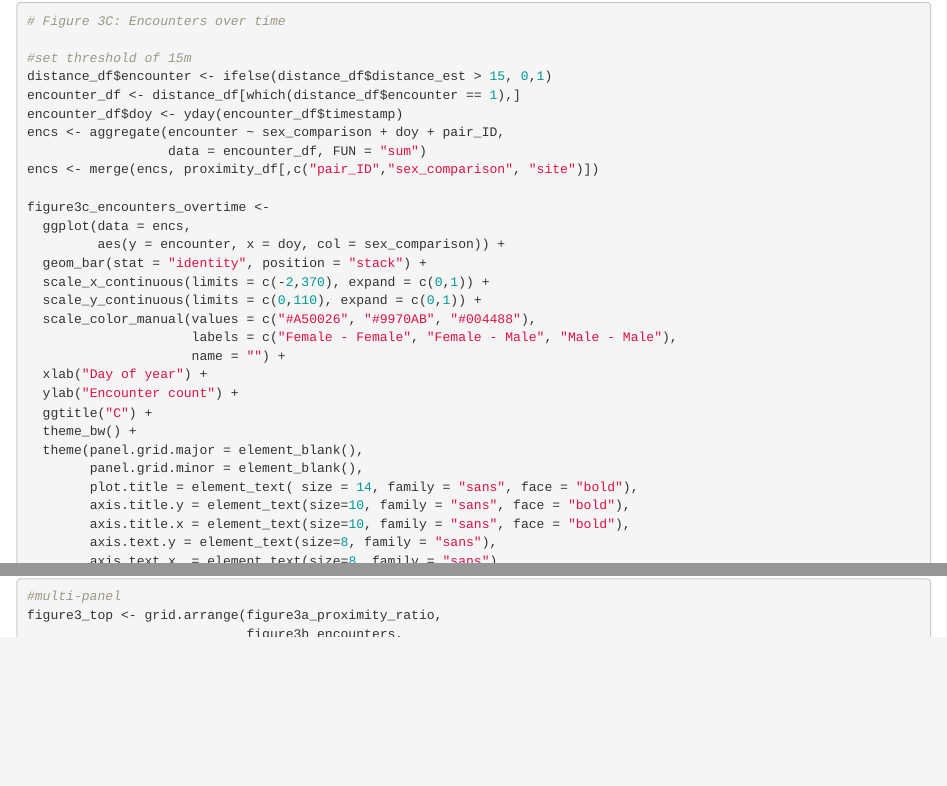
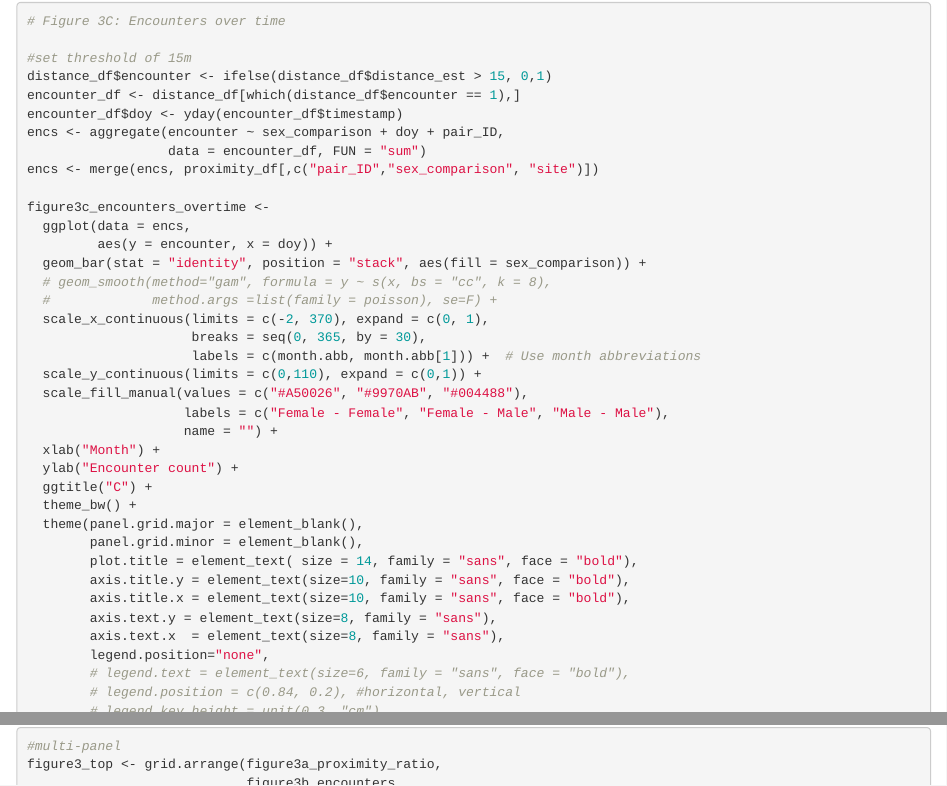
Before and after one commit to QuantitativeEcologyLab/Giant_Anteater, an R Markdown document (Appendix S1.Rmd): the page in a window 1100 px wide, from 3800 px down, and a second part further down, joined at a grey line. Rendered offline with R 4.5, knitr and Pandoc, with nearby package versions; some code elsewhere in the file could not run offline.

Commit message:
updated code for figure 3c xaxis

````diff
--- a/Appendix S1.Rmd
+++ b/Appendix S1.Rmd
@@ -1892,14 +1892,18 @@ encs <- merge(encs, proximity_df[,c("pair_ID","sex_comparison", "site")])
 
 figure3c_encounters_overtime <-
   ggplot(data = encs,
-         aes(y = encounter, x = doy, col = sex_comparison)) +
-  geom_bar(stat = "identity", position = "stack") +
-  scale_x_continuous(limits = c(-2,370), expand = c(0,1)) +
+         aes(y = encounter, x = doy)) +
+  geom_bar(stat = "identity", position = "stack", aes(fill = sex_comparison)) +
+  # geom_smooth(method="gam", formula = y ~ s(x, bs = "cc", k = 8),
+  #             method.args =list(family = poisson), se=F) +
+  scale_x_continuous(limits = c(-2, 370), expand = c(0, 1),
+                     breaks = seq(0, 365, by = 30),
+                     labels = c(month.abb, month.abb[1])) +  # Use month abbreviations
   scale_y_continuous(limits = c(0,110), expand = c(0,1)) +
-  scale_color_manual(values = c("#A50026", "#9970AB", "#004488"),
-                     labels = c("Female - Female", "Female - Male", "Male - Male"),
-                     name = "") +
-  xlab("Day of year") +
+  scale_fill_manual(values = c("#A50026", "#9970AB", "#004488"),
+                    labels = c("Female - Female", "Female - Male", "Male - Male"),
+                    name = "") +
+  xlab("Month") +
   ylab("Encounter count") +
   ggtitle("C") +
   theme_bw() +
@@ -1911,3 +1915,6 @@ figure3c_encounters_overtime <-
         axis.text.y = element_text(size=8, family = "sans"),
         axis.text.x  = element_text(size=8, family = "sans"),
         legend.position="none",
+        # legend.text = element_text(size=6, family = "sans", face = "bold"),
+        # legend.position = c(0.84, 0.2), #horizontal, vertical
+        # legend.key.height = unit(0.3, "cm"),
@@ -1918,9 +1926,8 @@ figure3c_encounters_overtime <-
 ```
 
 ```{r eval=FALSE, echo=FALSE}
-ggsave(figure3c_encounters_overtime,
-       file="figures/individual figures/figure3c_encounters_overtime.png",
-       width = 6.86, height = 3, units = "in", dpi = 600, bg = "transparent")
+ggsave(figure3c_encounters_overtime, width = 6.86, height = 3, units = "in", dpi = 600, bg = "transparent",
+       file="figures/individual figures/figure3c_encounters_overtime.png")
 ```
 
 ```{r eval=FALSE}
````
Also changed, not shown: Appendix S1.Rmd (3 more changed lines).
